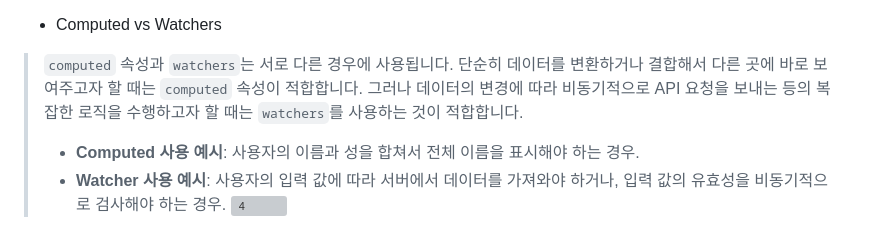
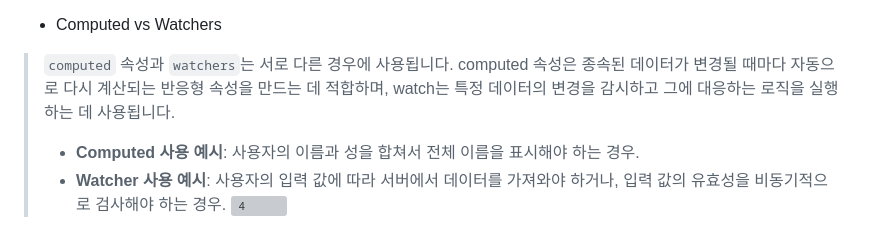
Before and after one commit to JeongJonggil/TIL, a Markdown page: 웹(프론트)/Vue_computed, watch & v-if, for.md, the part around the change. Drawn GitHub-style; grey boxes are pictures that could not be loaded.

```diff
--- a/웹(프론트)/Vue_computed, watch & v-if, for.md
+++ b/웹(프론트)/Vue_computed, watch & v-if, for.md
@@ -175,7 +175,7 @@
 
 - Computed vs Watchers
 
-> `computed` 속성과 `watchers`는 서로 다른 경우에 사용됩니다. 단순히 데이터를 변환하거나 결합해서 다른 곳에 바로 보여주고자 할 때는 `computed` 속성이 적합합니다. 그러나 데이터의 변경에 따라 비동기적으로 API 요청을 보내는 등의 복잡한 로직을 수행하고자 할 때는 `watchers`를 사용하는 것이 적합합니다.
+> `computed` 속성과 `watchers`는 서로 다른 경우에 사용됩니다. computed 속성은 종속된 데이터가 변경될 때마다 자동으로 다시 계산되는 반응형 속성을 만드는 데 적합하며, watch는 특정 데이터의 변경을 감시하고 그에 대응하는 로직을 실행하는 데 사용됩니다.
 >
 > - **Computed 사용 예시**: 사용자의 이름과 성을 합쳐서 전체 이름을 표시해야 하는 경우.
 > - **Watcher 사용 예시**: 사용자의 입력 값에 따라 서버에서 데이터를 가져와야 하거나, 입력 값의 유효성을 비동기적으로 검사해야 하는 경우.
```
